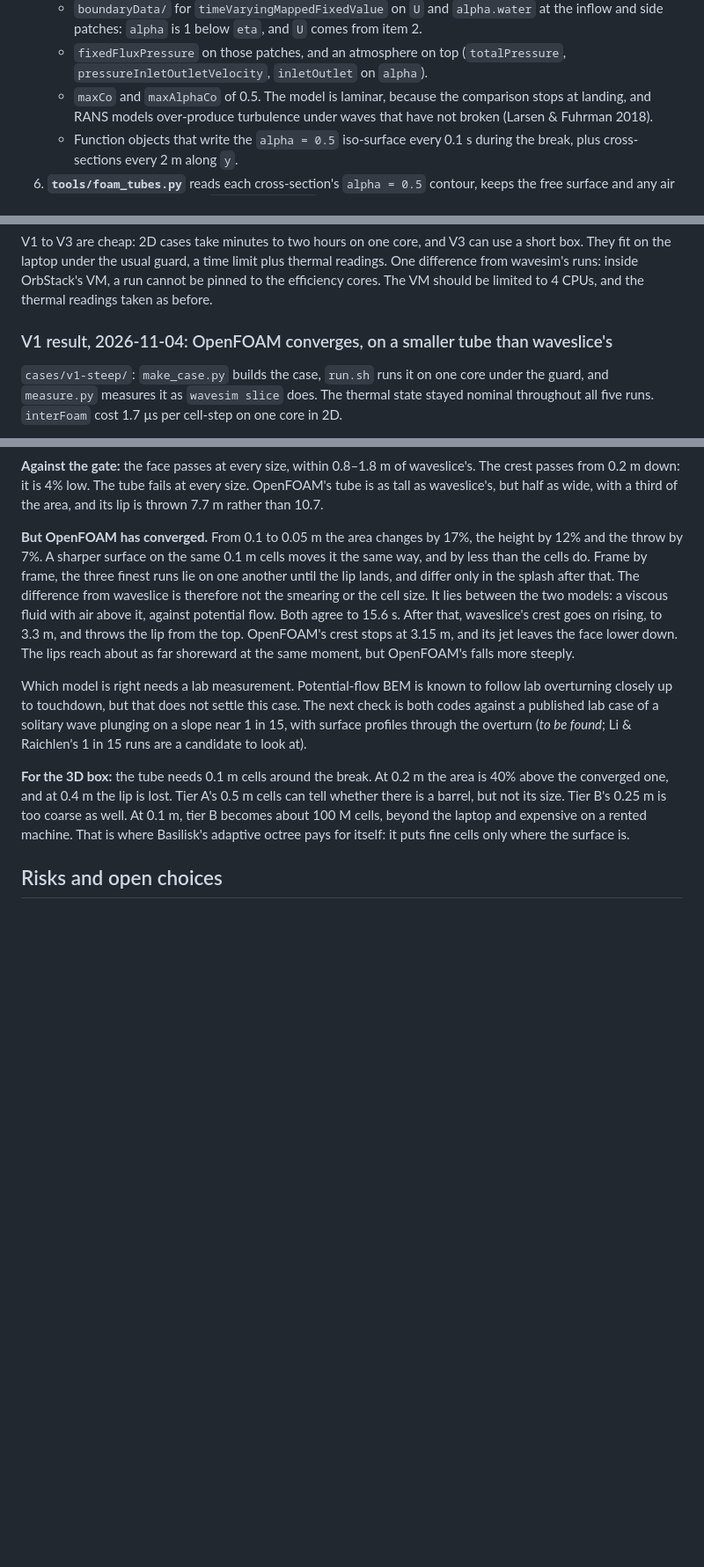
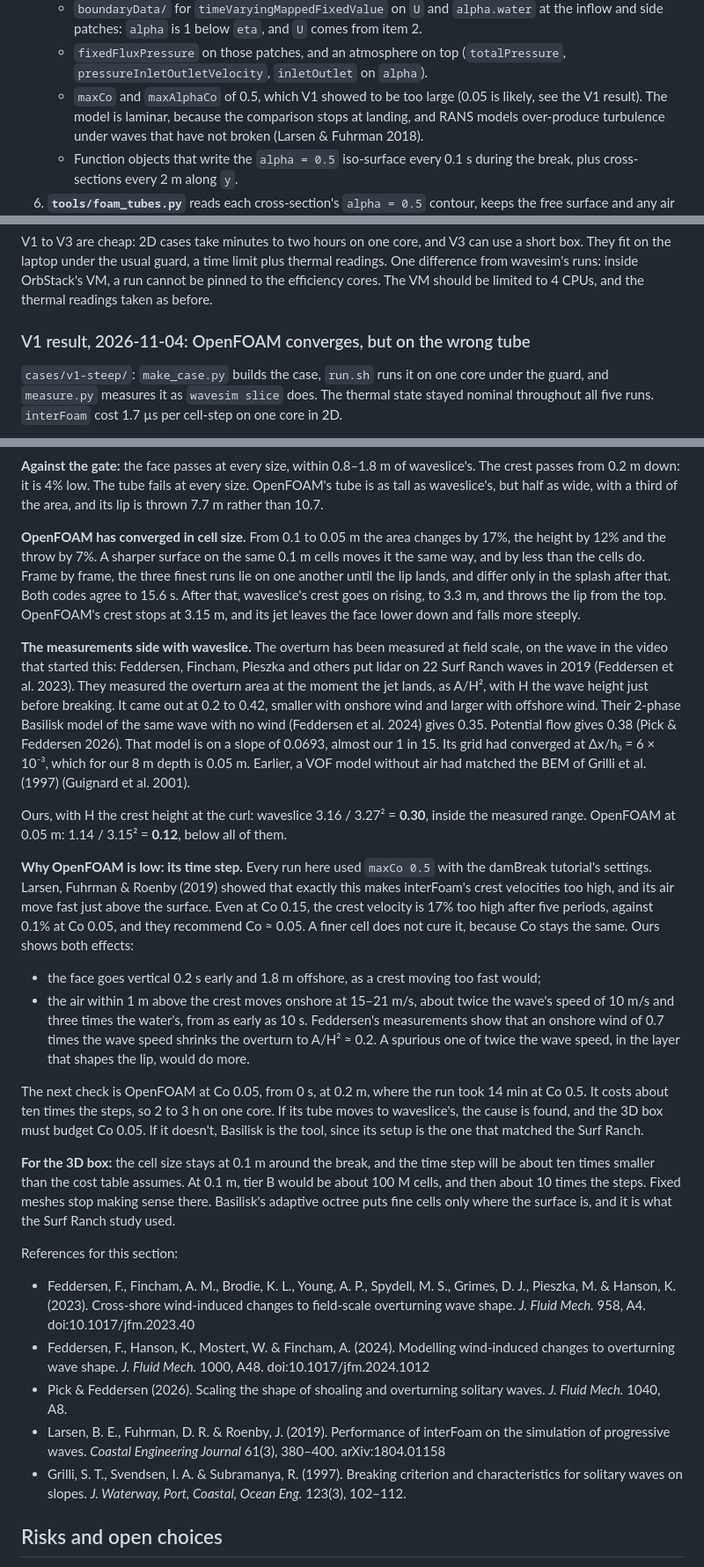
Before and after one commit to mlaegn/wavesim, a Markdown page: docs/3d-box.md, 3 parts joined by grey strips. Shown at 88% size. Rendered like a GitHub page; blank space fills up the shorter version.

Commit message:
V1: Surf Ranch field data side with waveslice; OpenFOAM's Co 0.5 suspected

```diff
--- a/docs/3d-box.md
+++ b/docs/3d-box.md
@@ -142,7 +142,8 @@ These are guesses, good to a factor of about three. Milestone 0 replaces them wi
      side patches: `alpha` is 1 below `eta`, and `U` comes from item 2.
    - `fixedFluxPressure` on those patches, and an atmosphere on top (`totalPressure`,
      `pressureInletOutletVelocity`, `inletOutlet` on `alpha`).
-   - `maxCo` and `maxAlphaCo` of 0.5. The model is laminar, because the comparison stops at
+   - `maxCo` and `maxAlphaCo` of 0.5, which V1 showed to be too large (0.05 is likely, see
+     the V1 result). The model is laminar, because the comparison stops at
      landing, and RANS models over-produce turbulence under waves that have not broken (Larsen &
      Fuhrman 2018).
    - Function objects that write the `alpha = 0.5` iso-surface every 0.1 s during the break, plus
@@ -177,7 +178,7 @@ under the usual guard, a time limit plus thermal readings. One difference from w
 inside OrbStack's VM, a run cannot be pinned to the efficiency cores. The VM should be limited
 to 4 CPUs, and the thermal readings taken as before.
 
-### V1 result, 2026-11-04: OpenFOAM converges, on a smaller tube than waveslice's
+### V1 result, 2026-11-04: OpenFOAM converges, but on the wrong tube
 
 `cases/v1-steep/`: `make_case.py` builds the case, `run.sh` runs it on one core under the guard,
 and `measure.py` measures it as `wavesim slice` does. The thermal state stayed nominal
@@ -205,27 +206,63 @@ passes from 0.2 m down: it is 4% low. The tube fails at every size. OpenFOAM's t
 as waveslice's, but half as wide, with a third of the area, and its lip is thrown 7.7 m rather
 than 10.7.
 
-**But OpenFOAM has converged.** From 0.1 to 0.05 m the area changes by 17%, the height by 12%
-and the throw by 7%. A sharper surface on the same 0.1 m cells moves it the same way, and by
-less than the cells do. Frame by frame, the three finest runs lie on one another until the lip
-lands, and differ only in the splash after that. The difference from waveslice is therefore not
-the smearing or the cell size. It lies between the two models: a viscous fluid with air above
-it, against potential flow. Both agree to 15.6 s. After that, waveslice's crest goes on rising,
-to 3.3 m, and throws the lip from the top. OpenFOAM's crest stops at 3.15 m, and its jet leaves
-the face lower down. The lips reach about as far shoreward at the same moment, but OpenFOAM's
-falls more steeply.
+**OpenFOAM has converged in cell size.** From 0.1 to 0.05 m the area changes by 17%, the
+height by 12% and the throw by 7%. A sharper surface on the same 0.1 m cells moves it the same
+way, and by less than the cells do. Frame by frame, the three finest runs lie on one another
+until the lip lands, and differ only in the splash after that. Both codes agree to 15.6 s.
+After that, waveslice's crest goes on rising, to 3.3 m, and throws the lip from the top.
+OpenFOAM's crest stops at 3.15 m, and its jet leaves the face lower down and falls more
+steeply.
 
-Which model is right needs a lab measurement. Potential-flow BEM is known to follow lab
-overturning closely up to touchdown, but that does not settle this case. The next check is
-both codes against a published lab case of a solitary wave plunging on a slope near 1 in 15,
-with surface profiles through the overturn (*to be found*; Li & Raichlen's 1 in 15 runs are a
-candidate to look at).
+**The measurements side with waveslice.** The overturn has been measured at field scale, on the
+wave in the video that started this: Feddersen, Fincham, Pieszka and others put lidar on 22
+Surf Ranch waves in 2019 (Feddersen et al. 2023). They measured the overturn area at the moment
+the jet lands, as A/H², with H the wave height just before breaking. It came out at 0.2 to 0.42,
+smaller with onshore wind and larger with offshore wind. Their 2-phase Basilisk model of the
+same wave with no wind (Feddersen et al. 2024) gives 0.35. Potential flow gives 0.38
+(Pick & Feddersen 2026). That model is on a slope of 0.0693, almost our 1 in 15. Its grid had
+converged at Δx/h₀ = 6 × 10⁻³, which for our 8 m depth is 0.05 m. Earlier, a VOF model without
+air had matched the BEM of Grilli et al. (1997) (Guignard et al. 2001).
 
-**For the 3D box:** the tube needs 0.1 m cells around the break. At 0.2 m the area is 40% above
-the converged one, and at 0.4 m the lip is lost. Tier A's 0.5 m cells can tell whether there is
-a barrel, but not its size. Tier B's 0.25 m is too coarse as well. At 0.1 m, tier B becomes
-about 100 M cells, beyond the laptop and expensive on a rented machine. That is where
-Basilisk's adaptive octree pays for itself: it puts fine cells only where the surface is.
+Ours, with H the crest height at the curl: waveslice 3.16 / 3.27² = **0.30**, inside the
+measured range. OpenFOAM at 0.05 m: 1.14 / 3.15² = **0.12**, below all of them.
+
+**Why OpenFOAM is low: its time step.** Every run here used `maxCo 0.5` with the damBreak
+tutorial's settings. Larsen, Fuhrman & Roenby (2019) showed that exactly this makes interFoam's
+crest velocities too high, and its air move fast just above the surface. Even at Co 0.15, the
+crest velocity is 17% too high after five periods, against 0.1% at Co 0.05, and they recommend
+Co ≈ 0.05. A finer cell does not cure it, because Co stays the same. Ours shows both effects:
+
+- the face goes vertical 0.2 s early and 1.8 m offshore, as a crest moving too fast would;
+- the air within 1 m above the crest moves onshore at 15–21 m/s, about twice the wave's speed
+  of 10 m/s and three times the water's, from as early as 10 s. Feddersen's measurements show
+  that an onshore wind of 0.7 times the wave speed shrinks the overturn to A/H² ≈ 0.2. A
+  spurious one of twice the wave speed, in the layer that shapes the lip, would do more.
+
+The next check is OpenFOAM at Co 0.05, from 0 s, at 0.2 m, where the run took 14 min at Co 0.5.
+It costs about ten times the steps, so 2 to 3 h on one core. If its tube moves to waveslice's,
+the cause is found, and the 3D box must budget Co 0.05. If it doesn't, Basilisk is the tool,
+since its setup is the one that matched the Surf Ranch.
+
+**For the 3D box:** the cell size stays at 0.1 m around the break, and the time step will be
+about ten times smaller than the cost table assumes. At 0.1 m, tier B would be about 100 M
+cells, and then about 10 times the steps. Fixed meshes stop making sense there. Basilisk's
+adaptive octree puts fine cells only where the surface is, and it is what the Surf Ranch study
+used.
+
+References for this section:
+
+- Feddersen, F., Fincham, A. M., Brodie, K. L., Young, A. P., Spydell, M. S., Grimes, D. J.,
+  Pieszka, M. & Hanson, K. (2023). Cross-shore wind-induced changes to field-scale overturning
+  wave shape. *J. Fluid Mech.* 958, A4. doi:10.1017/jfm.2023.40
+- Feddersen, F., Hanson, K., Mostert, W. & Fincham, A. (2024). Modelling wind-induced changes to
+  overturning wave shape. *J. Fluid Mech.* 1000, A48. doi:10.1017/jfm.2024.1012
+- Pick & Feddersen (2026). Scaling the shape of shoaling and overturning solitary waves.
+  *J. Fluid Mech.* 1040, A8.
+- Larsen, B. E., Fuhrman, D. R. & Roenby, J. (2019). Performance of interFoam on the simulation
+  of progressive waves. *Coastal Engineering Journal* 61(3), 380–400. arXiv:1804.01158
+- Grilli, S. T., Svendsen, I. A. & Subramanya, R. (1997). Breaking criterion and characteristics
+  for solitary waves on slopes. *J. Waterway, Port, Coastal, Ocean Eng.* 123(3), 102–112.
 
 ## Risks and open choices
 
```
